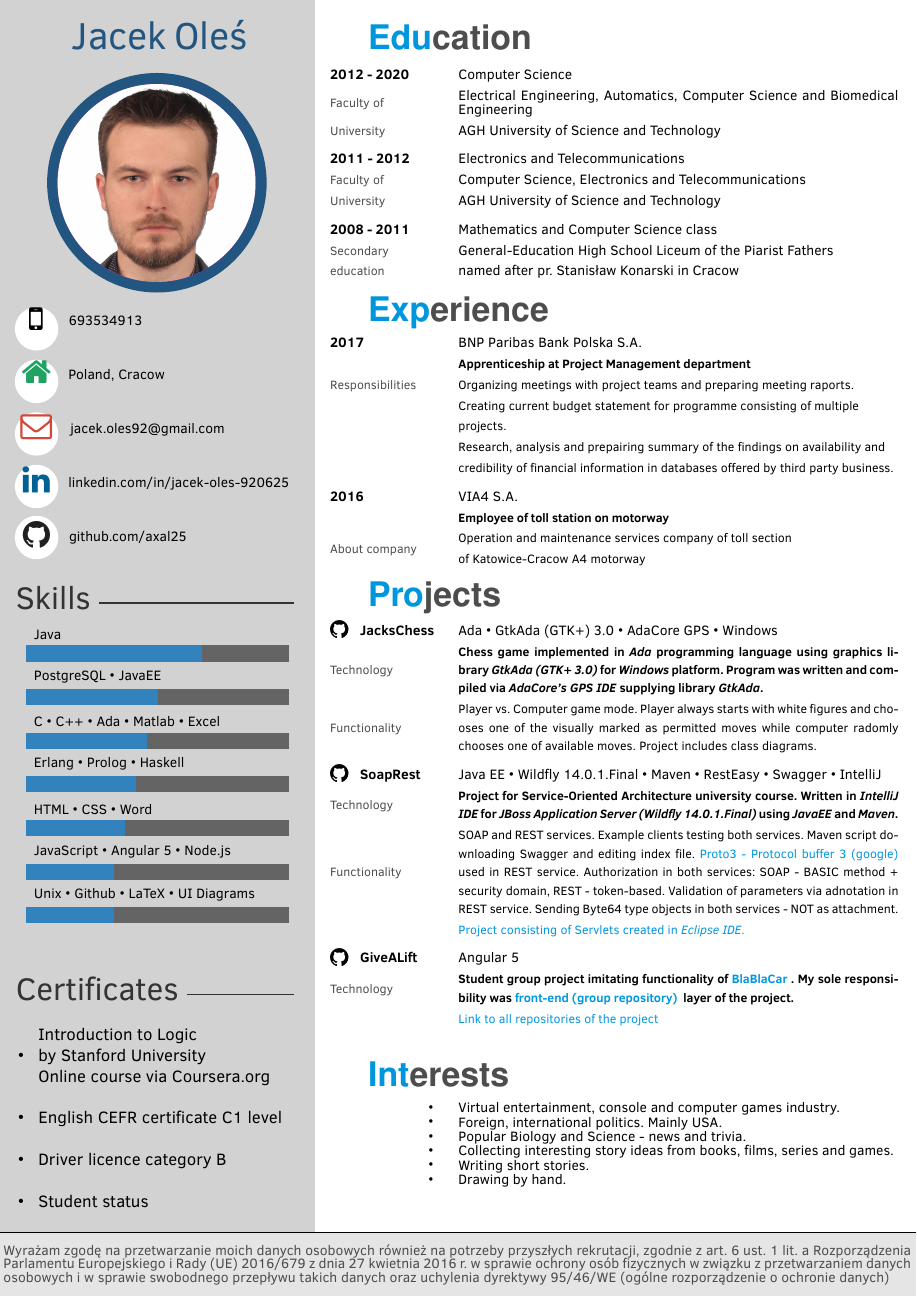
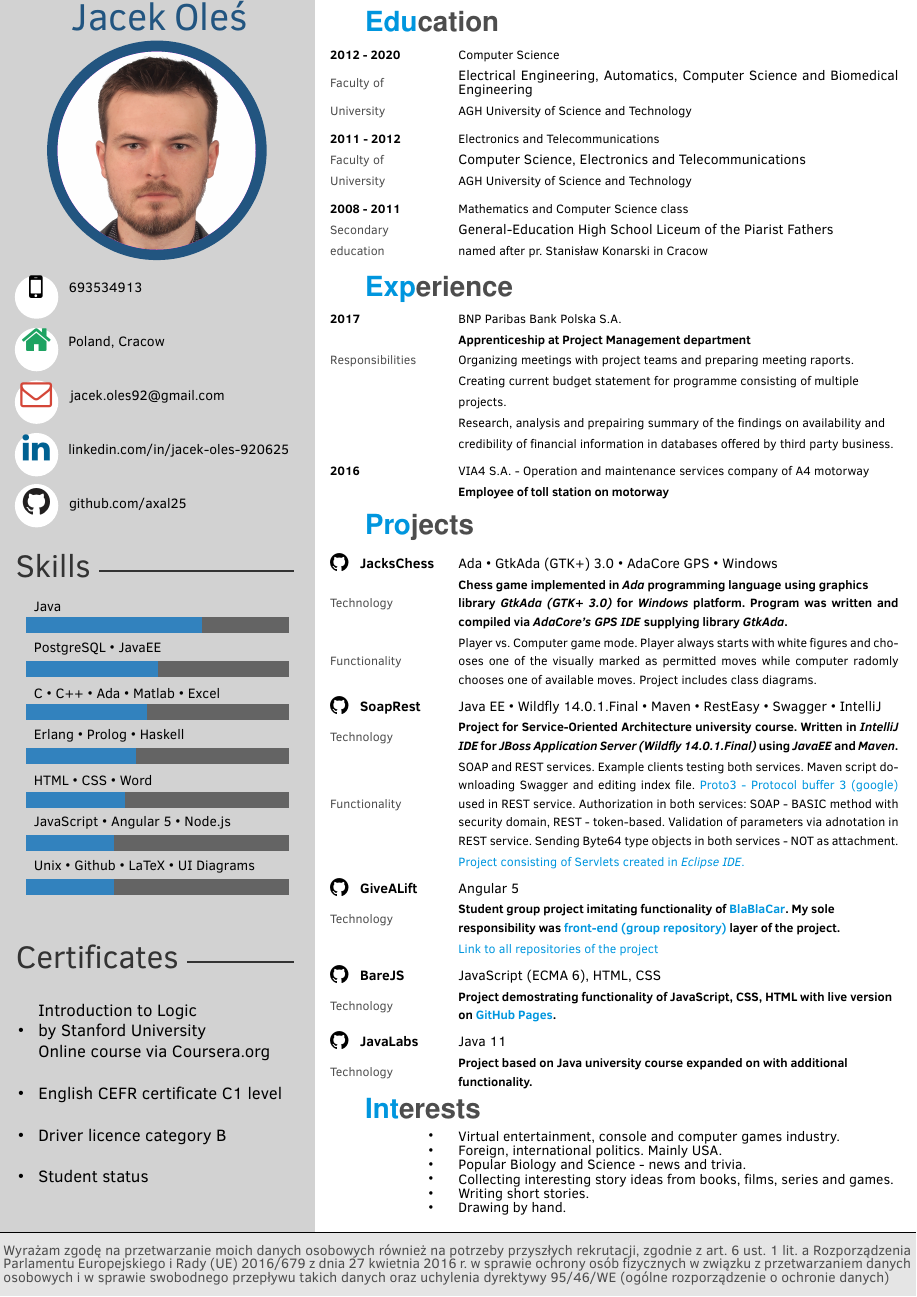
Before and after one commit to axal25/CV, a LaTeX CV (JacekOlesCV_ENG.tex): the whole page. Compiled offline with pdfLaTeX; the source files are stored in an older character set and shown here as Unicode.

Commit message:
added 2 more projects

```diff
--- a/JacekOlesCV_ENG.tex
+++ b/JacekOlesCV_ENG.tex
@@ -36,7 +36,7 @@
 \newcommand{\xPosName}[1]{\renewcommand{\xPosName}{#1}}
 \xPosName{1.25}
 \newcommand{\yPosName}[1]{\renewcommand{\yPosName}{#1}}
-\yPosName{-0.25}
+\yPosName{-0.475}
 \newcommand{\drawName}{
 	\begin{textblock}{2}(\xPosName, \yPosName)
     	\vspace{3mm} { \Huge \color{nameColor} \cvname }
@@ -79,7 +79,7 @@
 \newcommand{\xPosProfilePic}[1]{\renewcommand{\xPosProfilePic}{#1}}
 \xPosProfilePic{0.65}
 \newcommand{\yPosProfilePic}[1]{\renewcommand{\yPosProfilePic}{#1}}
-\yPosProfilePic{0.7}
+\yPosProfilePic{0.3}
 \newcommand{\posProfilePic}[1]{
 		\begin{textblock}{5}(\xPosProfilePic, \yPosProfilePic)
 			\drawProfilePic{#1}
@@ -214,7 +214,7 @@
 \newcommand{\xPosContactInfo}[1]{\renewcommand{\xPosContactInfo}{#1}}
 \xPosContactInfo{0.0}
 \newcommand{\yPosContactInfo}[1]{\renewcommand{\yPosContactInfo}{#1}}
-\yPosContactInfo{3.4}
+\yPosContactInfo{3.0}
 \newcommand{\numberOfContactInfoCircles}[1]{\renewcommand{\numberOfContactInfoCircles}{#1}}
 \numberOfContactInfoCircles{5}
 \newcommand{\indexOfGithubIcon}[1]{\renewcommand{\indexOfGithubIcon}{#1}}
@@ -258,7 +258,7 @@
 \newcommand{\xPosSideBarSection}[1]{\renewcommand{\xPosSideBarSection}{#1}}
 \xPosSideBarSection{0.275}
 \newcommand{\yPosSideBarSection}[1]{\renewcommand{\yPosSideBarSection}{#1}}
-\yPosSideBarSection{6.9}
+\yPosSideBarSection{6.5}
 \newlength{\sectionRulerLength}
 \newlength{\sectionTitleLength}
 \newcommand{\sideBarSection}[2]{%
@@ -293,7 +293,7 @@
 \newcommand{\xPosSkills}[1]{\renewcommand{\xPosSkills}{#1}}
 \xPosSkills{ 0.35 }
 \newcommand{\yPosSkills}[1]{\renewcommand{\yPosSkills}{#1}}
-\yPosSkills{ 7.5 }
+\yPosSkills{ 7.15 }
 \newcommand{\posSkills}[1]{
 	\begin{textblock}{2}(\xPosSkills, \yPosSkills)
 		\drawSkills{#1}
@@ -322,7 +322,7 @@
 \newcommand{\customSection}[1]{
   	\par\vspace{\parskip}
 	\textbf{%
-		\changeFontSize{22px}%
+		\changeFontSize{18px}%
 		\headingfont{colorSectionGray}%
 		\@colorFirstThreeLettersOfSection%
 		#1%
@@ -339,7 +339,7 @@
 \newcommand{\xPosCertificates}[1]{\renewcommand{\xPosCertificates}{#1}}
 \xPosCertificates{ 0.15 }
 \newcommand{\yPosCertificates}[1]{\renewcommand{\yPosCertificates}{#1}}
-\yPosCertificates{ 12.45 }
+\yPosCertificates{ 12.15 }
 \newlength\certificatesTableWidth
 \pgfmathsetlength{\certificatesTableWidth}{6.0cm}
 \newlength\certificatesColumnWidthOne
@@ -419,11 +419,11 @@
 }
 
 \newcommand{\customTableEntry}[6]{%
-	\addEntries{\vspace{5px}\changeFontSize{9px}\bf}
+	\addEntries{\vspace{5px}\changeFontSize{8px}\bf}
 	\eAddEntries{#1}
 	\addEntries{%
 		&%
-		\vspace{5px}\changeFontSize{9px}%
+		\vspace{5px}\changeFontSize{8px}%
 	}
 	\eAddEntries{#2}
 	\addEntries{%
@@ -443,7 +443,7 @@
 	\eAddEntries{#5}
 	\addEntries{%
 		&%
-		\changeFontSize{9px}%
+		\changeFontSize{8px}%
 	}
 	\eAddEntries{#6}
 	\addEntries{%
@@ -502,7 +502,7 @@
 			education/%
 			named after pr. Stanis\l{}aw Konarski in Cracow%
 		}%
-	}{5.6}{0.5}
+	}{5.6}{0.25}
 }
 
 \newlength\expierienceTableWidth
@@ -514,9 +514,9 @@
 \newcommand{\experienceTable}[2]{
 	\begin{textblock}{5}(#1, #2)
 		\begin{tabularx}{\expierienceTableWidth}{m{\expierienceColumnWidthOne}m{\expierienceColumnWidthTwo}}
-			{\changeFontSize{9px}\textbf{2017}}%
+			{\changeFontSize{8px}\textbf{2017}}%
 			&%
-			{\changeFontSize{9px} BNP Paribas Bank Polska S.A.}%
+			{\changeFontSize{8px} BNP Paribas Bank Polska S.A.}%
 			\\%
 			&%
 			{\changeFontSize{8px}\textbf{Apprenticeship at Project Management department}}%
@@ -531,16 +531,13 @@
 			&%
 			{\changeFontSize{8px} Research, analysis and prepairing summary of the findings on availability and \newline credibility of financial information in databases offered by third party business. }%
 			\\%
-			\vspace{5px}{\changeFontSize{9px}\textbf{2016}}%
+			\vspace{4px}{\changeFontSize{8px}\textbf{2016}}%
 			&
-			\vspace{5px}{\changeFontSize{9px} VIA4 S.A. }%
+			\vspace{4px}{\changeFontSize{8px} VIA4 S.A. - Operation and maintenance services company of A4 motorway }%
 			\\%
 			&%
 			{\changeFontSize{8px}\textbf{Employee of toll station on motorway}}%
 			\\%
-			{\color{colorSectionGray} \changeFontSize{8px}About company}%
-			&%
-			{\changeFontSize{8px}Operation and maintenance services company of toll section \newline of Katowice-Cracow A4 motorway}%
 		\end{tabularx}
 	\end{textblock}
 }
@@ -552,6 +549,7 @@
 \newcommand{\raiseGithub}[1]{\raisebox{-2.0\depth}{\faGithub}}
 
 \newcommand{\projectEntryName}[2]{%
+	\vspace{4px}%
 	\renewcommand{\baselinestretch}{\linespacing}%
 	\changeFontSize{14px} %
 	\href{#1}{%
@@ -562,6 +560,7 @@
 }
 
 \newcommand{\projectEntryTechStack}[1]{%
+	\vspace{4px}%
 	\renewcommand{\baselinestretch}{\linespacing}%
 	\changeFontSize{9px}%
 	\foreach \tech [count=\i] in {#1}%
@@ -595,7 +594,7 @@
 
 \newcommand{\coloredHref}[2]{%
 	\renewcommand{\baselinestretch}{\linespacing}%
-	\href{#1}{\color{colorSectionBlue} #2}
+	\href{#1}{\color{colorSectionBlue} #2}%
 }
 
 \newlength\projectsTableWidth
@@ -613,15 +612,16 @@
 			\\
 			\projectEntryDesc{Technology}
 			&
-			\projectEntryTech{Chess game implemented in \textit{Ada} programming language using graphics library \textit{GtkAda (GTK+ 3.0)} for \textit{Windows} platform. Program was written and compiled via \textit{AdaCore's GPS IDE} supplying library \textit{GtkAda}.}
+			\projectEntryTech{Chess game implemented in \textit{Ada} programming language using graphics \newline%
+				library \textit{GtkAda (GTK+ 3.0)} for \textit{Windows} platform. Program was written and compiled via \textit{AdaCore's GPS IDE} supplying library \textit{GtkAda}.}
 			\\
 			\projectEntryDesc{Functionality}
 			&
 			\projectEntryFunc{Player vs. Computer game mode. Player always starts with white figures and chooses one of the visually marked as permitted moves while computer radomly chooses one of available moves. Project includes class diagrams.}
 			\\
-			\vspace{5px}\projectEntryName{https://github.com/axal25/SoapRest}{SoapRest}
+			\projectEntryName{https://github.com/axal25/SoapRest}{SoapRest}
 			&
-			\vspace{5px}\projectEntryTechStack{{Java EE},{Wildfly 14.0.1.Final},{Maven},{RestEasy},{Swagger},{IntelliJ}}%
+			\projectEntryTechStack{{Java EE},{Wildfly 14.0.1.Final},{Maven},{RestEasy},{Swagger},{IntelliJ}}%
 			\\%
 			\projectEntryDesc{Technology}%
 			&%
@@ -634,7 +634,7 @@
 				Example clients testing both services. %
 				Maven script downloading Swagger and editing index file. %
 				\coloredHref{https://developers.google.com/protocol-buffers/}{Proto3 - Protocol buffer 3 (google)} used in REST service. %
-				Authorization in both services: SOAP - BASIC method + security domain, REST - token-based. %
+				Authorization in both services: SOAP - BASIC method with security domain, REST - token-based. %
 				Validation of parameters via adnotation in REST service. %
 				Sending Byte64 type objects in both services - NOT as attachment. %
 			}%
@@ -643,20 +643,37 @@
 			&%
 			\changeFontSize{8px}\coloredHref{https://github.com/axal25/WildflyLabs}{Project consisting of Servlets created in \textit{Eclipse IDE}.}%
 			\\%
-			\vspace{5px}\projectEntryName{https://github.com/axal25/givealift-web}{GiveALift}%
+			\projectEntryName{https://github.com/axal25/givealift-web}{GiveALift}%
 			&%
-			\vspace{5px}\projectEntryTechStack{{Angular 5}}%
+			\projectEntryTechStack{{Angular 5}}%
 			\\%
 			\projectEntryDesc{Technology}%
 			&%
 			\projectEntryTech{Student group project imitating functionality of %
 			\coloredHref{https://www.blablacar.pl/}{BlaBlaCar}. %
-			My sole responsibility was %
+			My sole \newline%
+			responsibility was %
 			\coloredHref{https://github.com/givealift/web}{front-end (group repository)} layer of the project.}%
 			\\%
 			\projectEntryDesc{}%
 			&%
 			\projectEntryFunc{\coloredHref{https://github.com/givealift?tab=repositories}{Link to all repositories of the project}}%
+			\\%
+			\projectEntryName{https://github.com/axal25/BareJS}{BareJS}
+			&%
+			\projectEntryTechStack{{JavaScript (ECMA 6), HTML, CSS}}%
+			\\%
+			\projectEntryDesc{Technology}%
+			&%
+			\projectEntryTech{Project demostrating functionality of JavaScript, CSS, HTML with live version \newline on \coloredHref{https://axal25.github.io/BareJS/}{GitHub Pages}.}%
+			\\%
+			\projectEntryName{https://github.com/axal25/JavaLaboratories}{JavaLabs}%
+			&%
+			\projectEntryTechStack{{Java 11}}%
+			\\%
+			\projectEntryDesc{Technology}%
+			&%
+			\projectEntryTech{Project based on Java university course expanded on with additional \newline functionality.}%
 			\\%
 		\end{tabularx}
 	\end{textblock}
@@ -774,7 +791,7 @@
 }
 
 \newcommand{\yPosInterestSection}[1]{\renewcommand{\yPosInterestSection}{#1}}
-\yPosInterestSection{ 12.65 }
+\yPosInterestSection{ 13.10 }
 \newcommand{\yPosCertificatesSection}[1]{\renewcommand{\yPosCertificatesSection}{#1}}
 \yPosCertificatesSection{ 255pt }
 \newlength\projectsHrefAreaWidth
@@ -803,15 +820,15 @@
 	}
 	\sideBarSection{Certificates}{ \yPosCertificatesSection }
 	\certificates
-	\posCustomSection{Education}{6}{-0.159}
+	\posCustomSection{Education}{6}{-0.33}
 	\educationTable
-	\posCustomSection{Experience}{6}{3.2}
-	\experienceTable{5.6}{3.9}
-	\posCustomSection{Projects}{6}{6.715}
-	\projectsTable{5.6}{7.45}
+	\posCustomSection{Experience}{6}{2.949}
+	\experienceTable{5.6}{3.6}
+	\posCustomSection{Projects}{6}{5.879}
+	\projectsTable{5.6}{6.55}
 
 	\posCustomSection{Interests}{6}{ \yPosInterestSection }
-	\interests{5.6}{13.4}
+	\interests{5.6}{13.75}
 	\permissionFootnote%
 		{Wyrażam zgodę na przetwarzanie moich danych osobowych również na potrzeby przyszłych rekrutacji, zgodnie z art. 6 ust. 1 lit. a Rozporządzenia Parlamentu Europejskiego i Rady (UE) 2016/679 z dnia 27 kwietnia 2016 r. w sprawie ochrony osób fizycznych w związku z przetwarzaniem danych osobowych i w sprawie swobodnego przepływu takich danych oraz uchylenia dyrektywy 95/46/WE (ogólne rozporządzenie o ochronie danych)}
 \end{document}
```
Also changed, not shown: JacekOlesCV_PL.tex (+44 -29 lines), JacekOlesCV_ENG.pdf, 1 other file.
